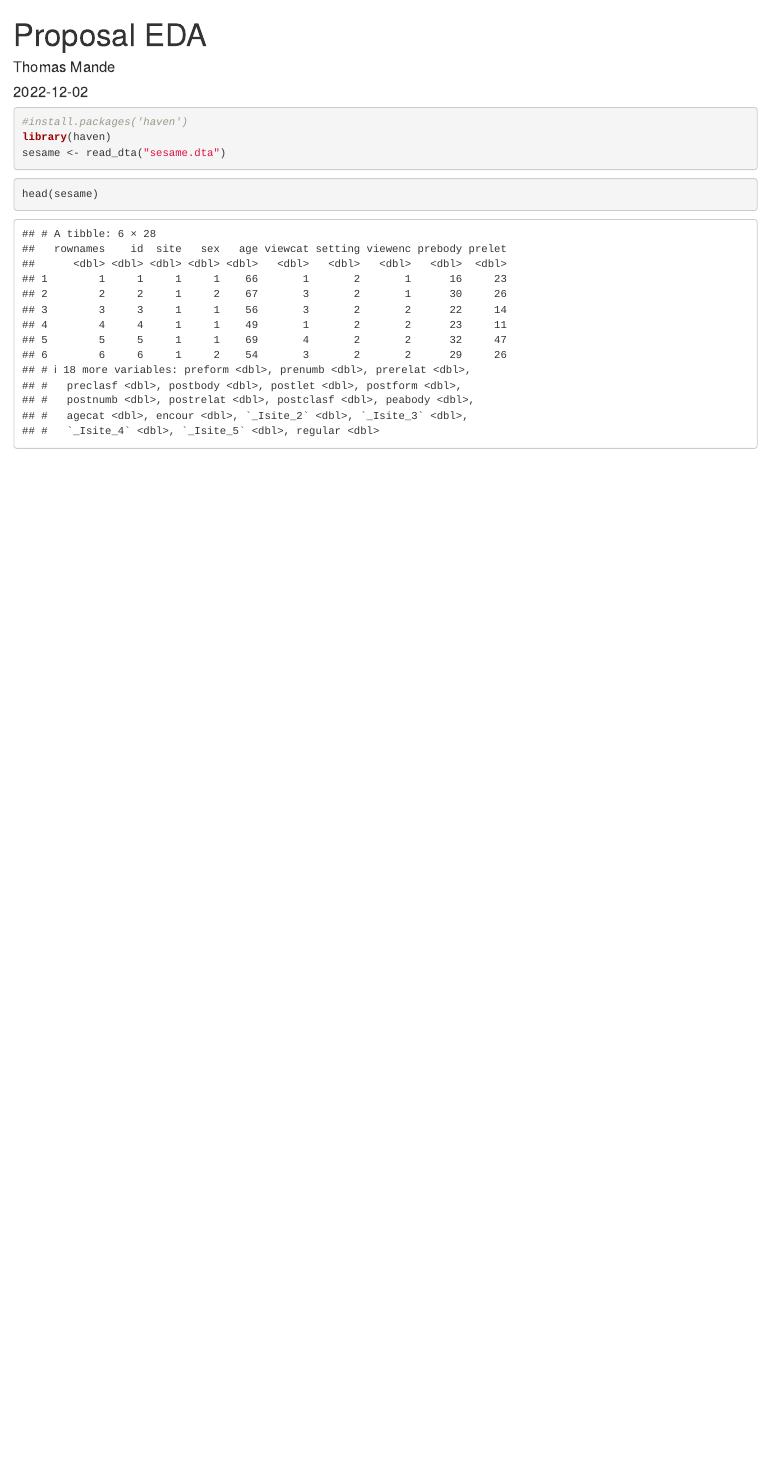
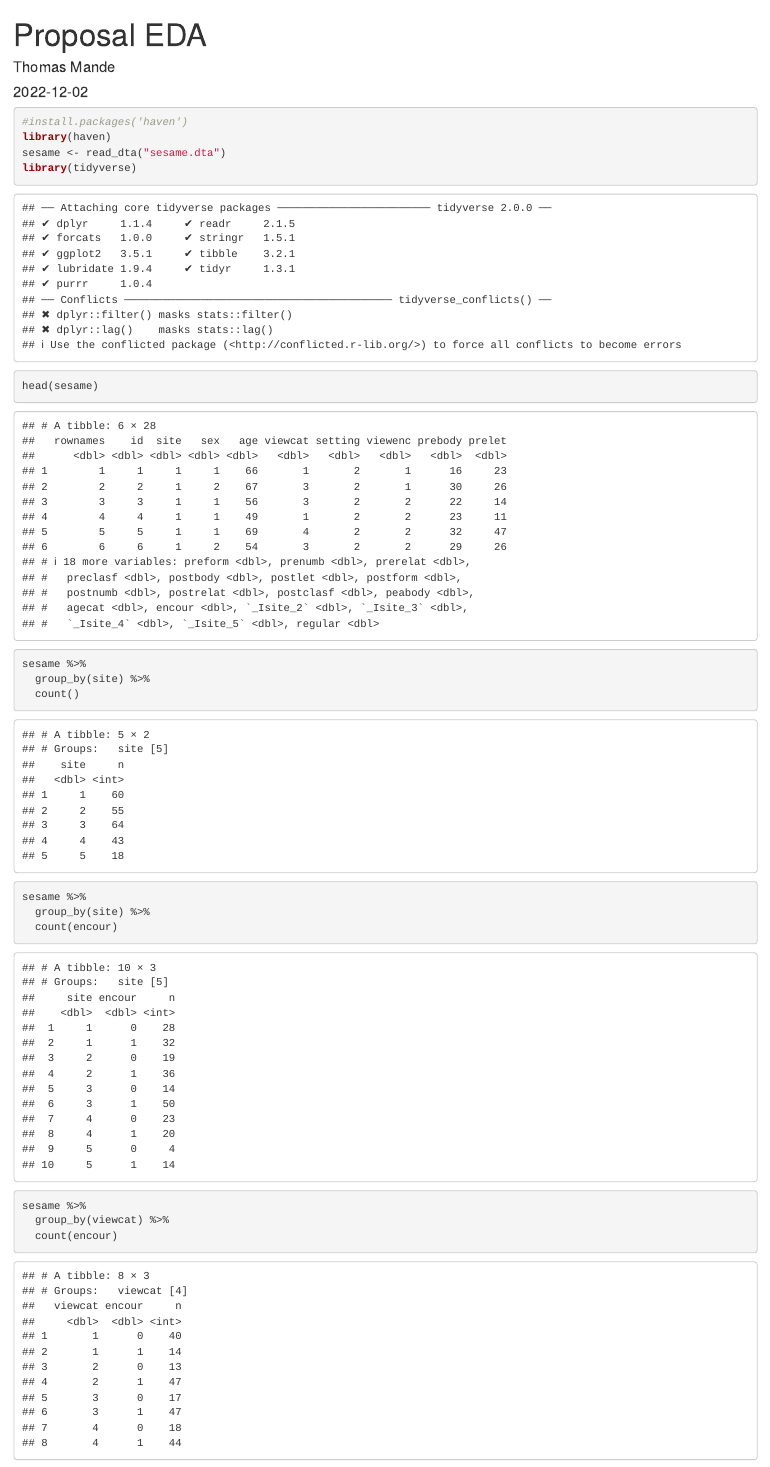
Before and after one commit to Thomasmande/325-Final-Project, an R Markdown document (Proposal.Rmd): the page in a window 1100 px wide, from its top. Rendered offline with R 4.5, knitr and Pandoc, with nearby package versions.

Commit message:
Bit of EDA

````diff
--- a/Proposal.Rmd
+++ b/Proposal.Rmd
@@ -14,8 +14,27 @@ knitr::opts_chunk$set(echo = TRUE)
 #install.packages('haven')
 library(haven)
 sesame <- read_dta("sesame.dta")
+library(tidyverse)
 ```
 
 ```{r}
 head(sesame)
 ```
+```{r}
+sesame %>%
+  group_by(site) %>%
+  count()
+```
+
+
+```{r}
+sesame %>%
+  group_by(site) %>%
+  count(encour)
+```
+
+```{r}
+sesame %>%
+  group_by(viewcat) %>%
+  count(encour)
+```
````
Also changed, not shown: Proposal.html.
